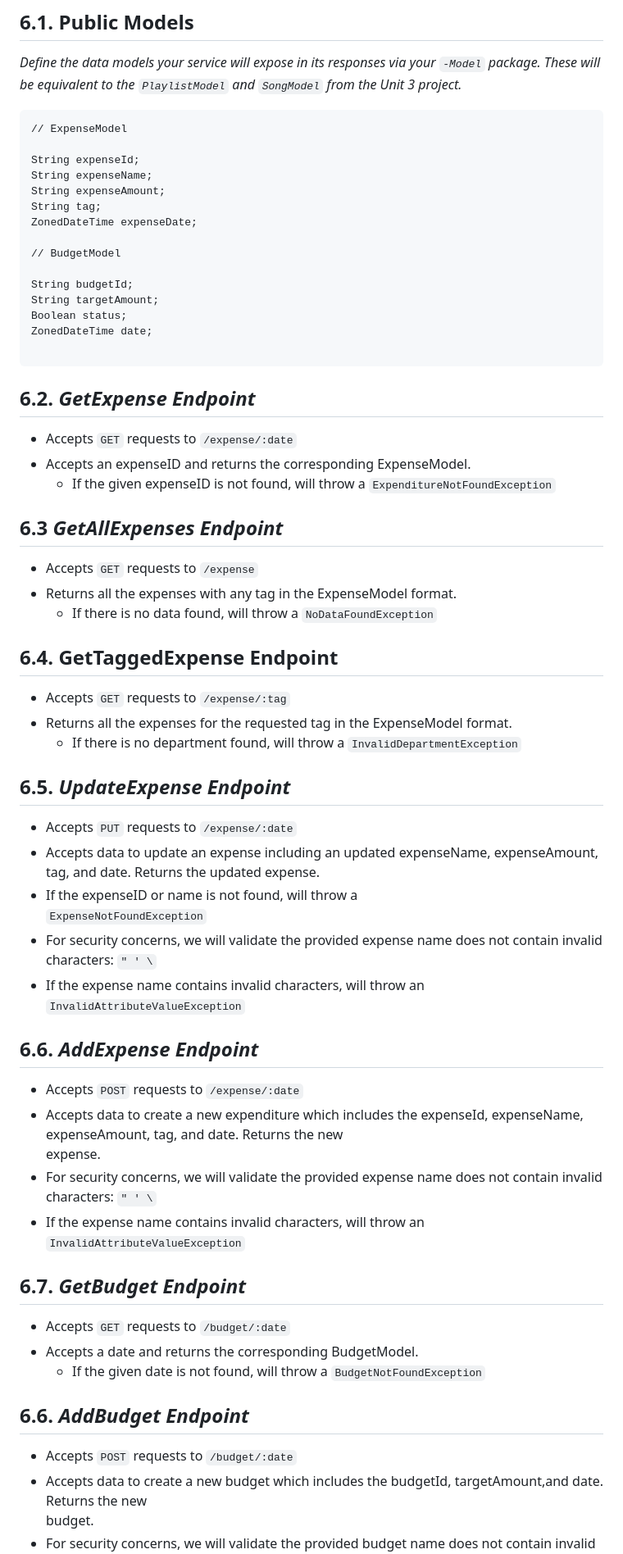
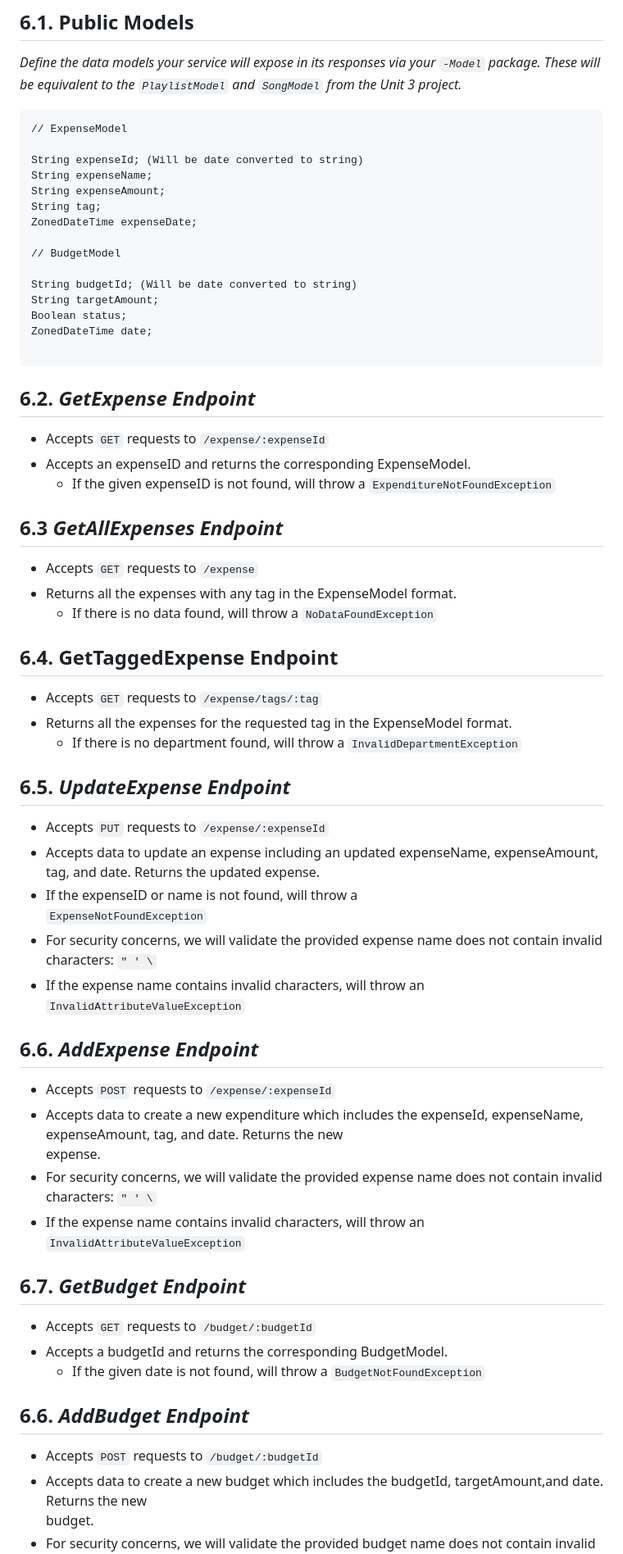
Before and after one commit to Sanjay1031/CapstoneProject, a Markdown page: Design/DesignDoc.md, the part around one of its changes. Shown at 82% size. Rendered like a GitHub page.

````diff
--- a/Design/DesignDoc.md
+++ b/Design/DesignDoc.md
@@ -95,7 +100,7 @@ _Define the data models your service will expose in its responses via your *`-Mo
 ```
 // ExpenseModel
 
-String expenseId;
+String expenseId; (Will be date converted to string)
 String expenseName;
 String expenseAmount;
 String tag;
@@ -103,7 +108,7 @@ ZonedDateTime expenseDate;
 
 // BudgetModel
 
-String budgetId;
+String budgetId; (Will be date converted to string)
 String targetAmount;
 Boolean status;
 ZonedDateTime date;
@@ -112,7 +117,7 @@ ZonedDateTime date;
 
 ## 6.2. _GetExpense Endpoint_
 
-* Accepts `GET` requests to `/expense/:date`
+* Accepts `GET` requests to `/expense/:expenseId`
 * Accepts an expenseID and returns the corresponding ExpenseModel.
     * If the given expenseID is not found, will throw a
       `ExpenditureNotFoundException`
@@ -126,14 +131,14 @@ ZonedDateTime date;
 
 ## 6.4. GetTaggedExpense Endpoint
 
-* Accepts `GET` requests to `/expense/:tag`
+* Accepts `GET` requests to `/expense/tags/:tag`
 * Returns all the expenses for the requested tag in the ExpenseModel format.
     * If there is no department found, will throw a
       `InvalidDepartmentException`
 
 ## 6.5. _UpdateExpense Endpoint_
 
-* Accepts `PUT` requests to `/expense/:date`
+* Accepts `PUT` requests to `/expense/:expenseId`
 * Accepts data to update an expense including an updated
   expenseName, expenseAmount, tag, and date. Returns the updated expense.
 * If the expenseID or name is not found, will throw a
@@ -145,7 +150,7 @@ ZonedDateTime date;
 
 ## 6.6. _AddExpense Endpoint_
 
-* Accepts `POST` requests to `/expense/:date`
+* Accepts `POST` requests to `/expense/:expenseId`
 * Accepts data to create a new expenditure which includes the
   expenseId, expenseName, expenseAmount, tag, and date. Returns the new
   expense.
@@ -156,14 +161,14 @@ ZonedDateTime date;
 
 ## 6.7. _GetBudget Endpoint_
 
-* Accepts `GET` requests to `/budget/:date`
-* Accepts a date and returns the corresponding BudgetModel.
+* Accepts `GET` requests to `/budget/:budgetId`
+* Accepts a budgetId and returns the corresponding BudgetModel.
     * If the given date is not found, will throw a
       `BudgetNotFoundException`
 
 ## 6.6. _AddBudget Endpoint_
 
-* Accepts `POST` requests to `/budget/:date`
+* Accepts `POST` requests to `/budget/:budgetId`
 * Accepts data to create a new budget which includes the
   budgetId, targetAmount,and date. Returns the new
   budget.
````
Also changed, not shown: other parts of Design/DesignDoc.md (+13 -7 lines).
